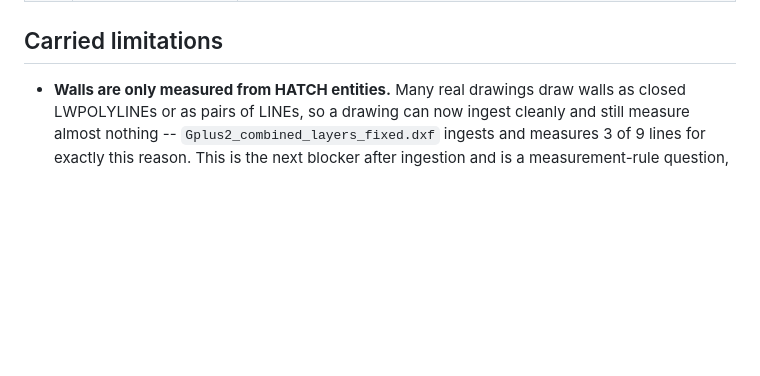
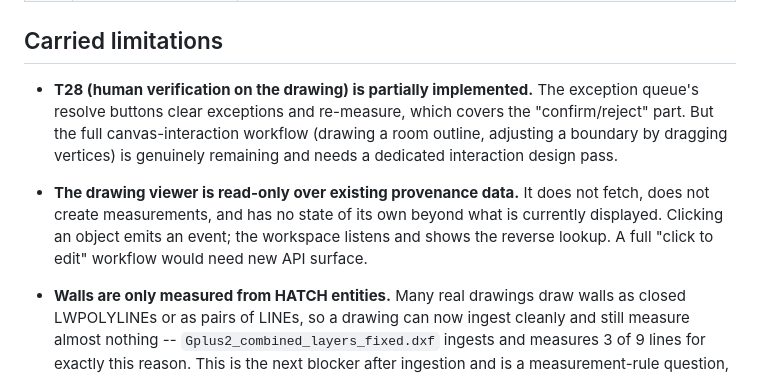
Before and after one commit to Ranjan-111/boq-v1, a Markdown page: OPEN-ITEMS.md, the part around the change. Rendered like a GitHub page; blank space fills up the shorter version.

Commit message:
docs: mark Phase 1 DONE, Phase 2 NOW; record T28 partial in OPEN-ITEMS
Co-Authored-By: Claude Opus 5 <noreply@anthropic.com>

```diff
--- a/OPEN-ITEMS.md
+++ b/OPEN-ITEMS.md
@@ -15,6 +15,17 @@ never be reported as a satisfied one.
 | Q9 | Can an unresolved BOQ be exported? | **Answered** by #17: export is refused for anything that is not an approved BOQ version, and approval is already blocked by open exceptions, stale rates and unmapped measurements. Demonstrated, not asserted. |
 
 ## Carried limitations
+
+- **T28 (human verification on the drawing) is partially implemented.** The
+  exception queue's resolve buttons clear exceptions and re-measure, which
+  covers the "confirm/reject" part. But the full canvas-interaction workflow
+  (drawing a room outline, adjusting a boundary by dragging vertices) is
+  genuinely remaining and needs a dedicated interaction design pass.
+- **The drawing viewer is read-only over existing provenance data.** It does
+  not fetch, does not create measurements, and has no state of its own beyond
+  what is currently displayed. Clicking an object emits an event; the
+  workspace listens and shows the reverse lookup. A full "click to edit"
+  workflow would need new API surface.
 
 - **Walls are only measured from HATCH entities.** Many real drawings draw walls as
   closed LWPOLYLINEs or as pairs of LINEs, so a drawing can now ingest cleanly and still
```
Also changed, not shown: TICKETS.md (+11 -5 lines).
